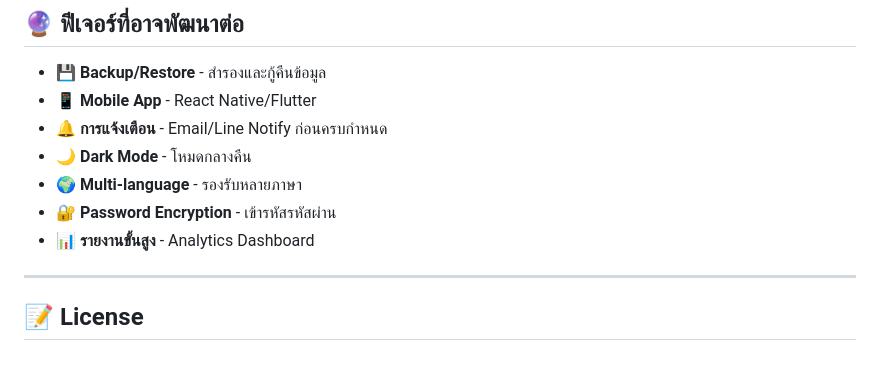
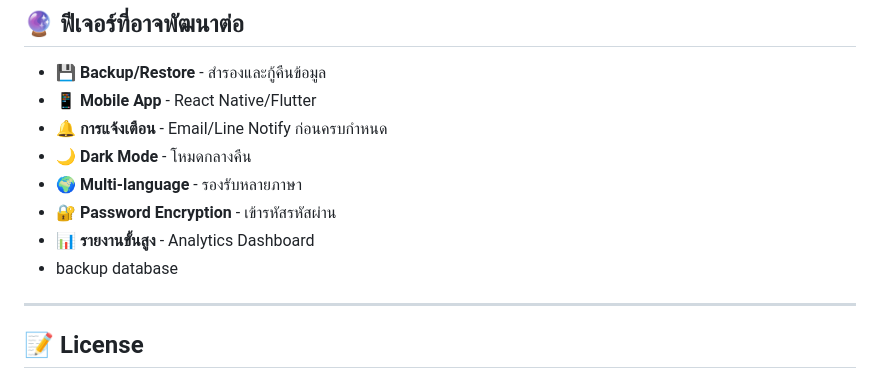
Before and after one commit to titee12345678/Credit-Management-Plus, a Markdown page: README.md, the part around the change. Drawn GitHub-style.

Commit message:
Document backup database feature back
Add backup database feature to README

```diff
--- a/README.md
+++ b/README.md
@@ -430,6 +430,7 @@ remember/
 - 🌍 **Multi-language** - รองรับหลายภาษา
 - 🔐 **Password Encryption** - เข้ารหัสรหัสผ่าน
 - 📊 **รายงานขั้นสูง** - Analytics Dashboard
+- backup database
 
 ---
 
```
